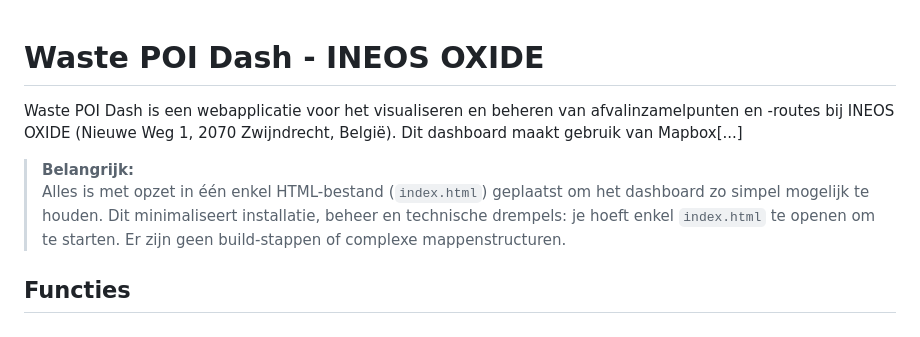
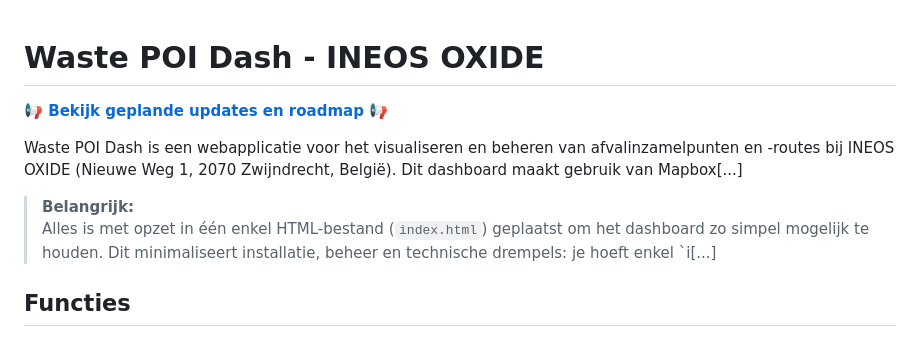
Before and after one commit to VandenOstende/wastedash, a Markdown page: README.md, the part around the change. Drawn GitHub-style.

```diff
--- a/README.md
+++ b/README.md
@@ -1,9 +1,11 @@
 # Waste POI Dash - INEOS OXIDE
+
+**📢 [Bekijk geplande updates en roadmap](geplande-updates.md) 📢**
 
 Waste POI Dash is een webapplicatie voor het visualiseren en beheren van afvalinzamelpunten en -routes bij INEOS OXIDE (Nieuwe Weg 1, 2070 Zwijndrecht, België). Dit dashboard maakt gebruik van Mapbox[...]
 
 > **Belangrijk:**
-> Alles is met opzet in één enkel HTML-bestand (`index.html`) geplaatst om het dashboard zo simpel mogelijk te houden. Dit minimaliseert installatie, beheer en technische drempels: je hoeft enkel `index.html` te openen om te starten. Er zijn geen build-stappen of complexe mappenstructuren.
+> Alles is met opzet in één enkel HTML-bestand (`index.html`) geplaatst om het dashboard zo simpel mogelijk te houden. Dit minimaliseert installatie, beheer en technische drempels: je hoeft enkel `i[...]
 
 ## Functies
 
```
